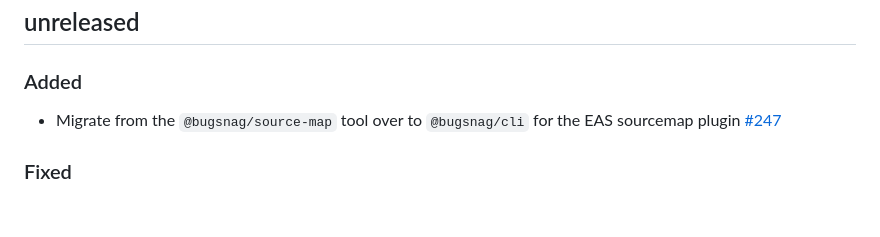
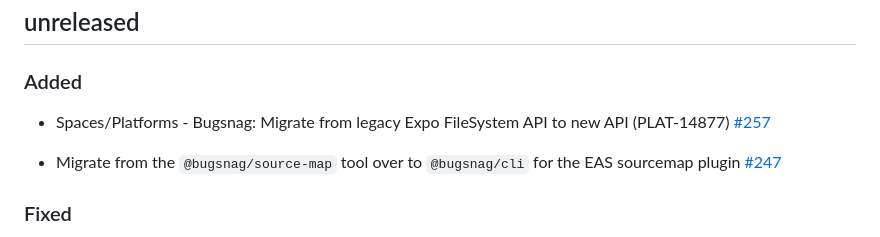
Before and after one commit to bugsnag/bugsnag-expo, a Markdown page: CHANGELOG.md, the part around the change. GitHub-like rendering; blank space fills up the shorter version.

Commit message:
docs: add PR link to PLAT-14877 changelog entry (Expo FileSystem migration)

```diff
--- a/CHANGELOG.md
+++ b/CHANGELOG.md
@@ -3,6 +3,8 @@
 ## unreleased
 
 ### Added
+
+- Spaces/Platforms - Bugsnag: Migrate from legacy Expo FileSystem API to new API (PLAT-14877) [#257](https://github.com/bugsnag/bugsnag-expo/pull/257)
 
 
 - Migrate from the `@bugsnag/source-map` tool over to `@bugsnag/cli` for the EAS sourcemap plugin [#247](https://github.com/bugsnag/bugsnag-expo/pull/247)
```
